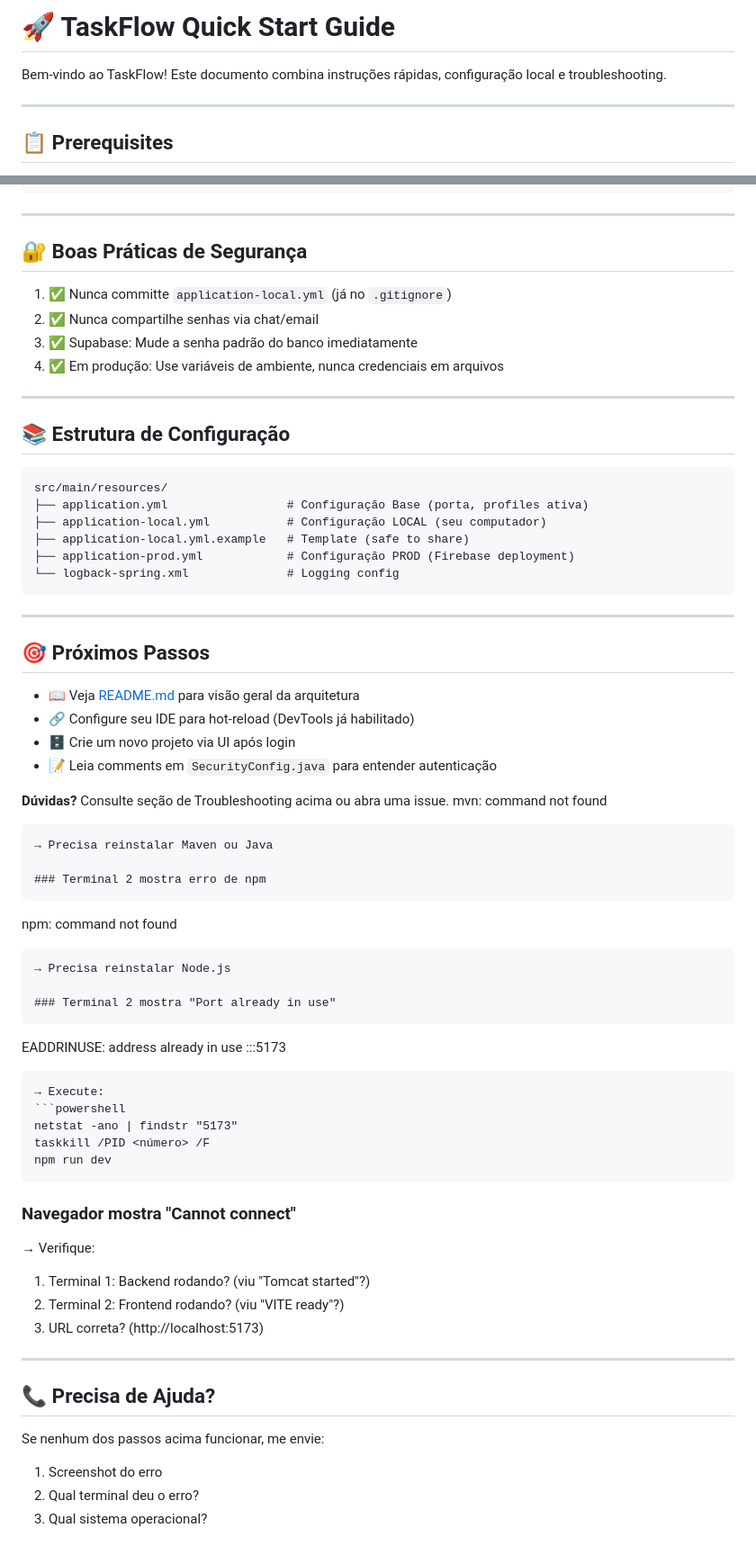
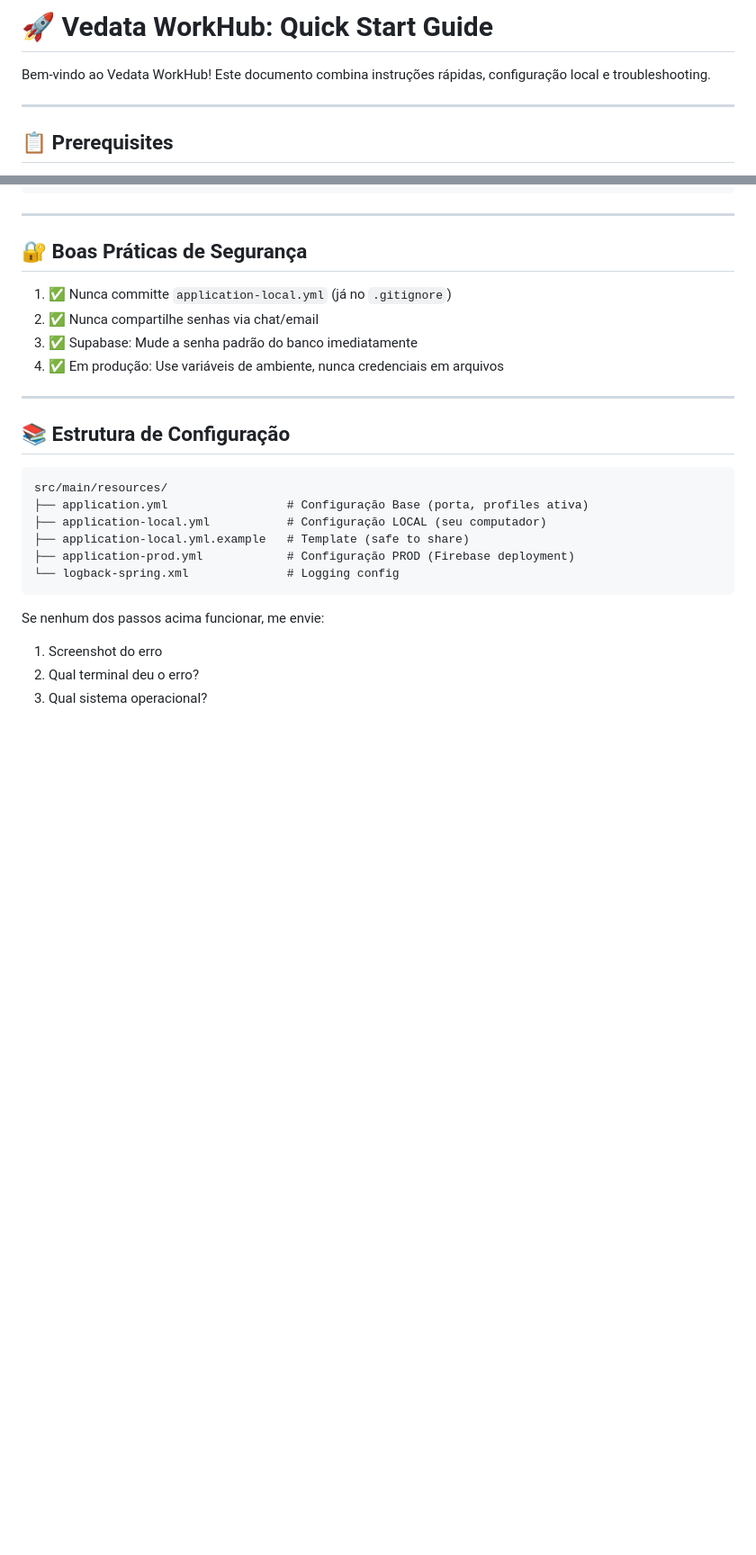
Before and after one commit to adminsistemastecnologia-prog/vedata-workhub, a Markdown page: docs/QUICK_START.md, 2 parts joined by grey strips. Shown at 90% size. GitHub-like rendering; blank space fills up the shorter version.

Commit message:
Update QUICK_START.md
Ajuste conteúdo.

````diff
--- a/docs/QUICK_START.md
+++ b/docs/QUICK_START.md
@@ -1,6 +1,6 @@
-# 🚀 TaskFlow Quick Start Guide
+# 🚀 Vedata WorkHub: Quick Start Guide
 
-Bem-vindo ao TaskFlow! Este documento combina instruções rápidas, configuração local e troubleshooting.
+Bem-vindo ao Vedata WorkHub! Este documento combina instruções rápidas, configuração local e troubleshooting.
 
 ---
 
@@ -265,46 +265,8 @@ src/main/resources/
 └── logback-spring.xml              # Logging config
 ```
 
----
 
-## 🎯 Próximos Passos
 
-- 📖 Veja [README.md](README.md) para visão geral da arquitetura
-- 🔗 Configure seu IDE para hot-reload (DevTools já habilitado)
-- 🗄️ Crie um novo projeto via UI após login
-- 📝 Leia comments em `SecurityConfig.java` para entender autenticação
-
-**Dúvidas?** Consulte seção de Troubleshooting acima ou abra uma issue.
-mvn: command not found
-```
-→ Precisa reinstalar Maven ou Java
-
-### Terminal 2 mostra erro de npm
-```
-npm: command not found
-```
-→ Precisa reinstalar Node.js
-
-### Terminal 2 mostra "Port already in use"
-```
-EADDRINUSE: address already in use :::5173
-```
-→ Execute:
-```powershell
-netstat -ano | findstr "5173"
-taskkill /PID <número> /F
-npm run dev
-```
-
-### Navegador mostra "Cannot connect"
-→ Verifique:
-1. Terminal 1: Backend rodando? (viu "Tomcat started"?)
-2. Terminal 2: Frontend rodando? (viu "VITE ready"?)
-3. URL correta? (http://localhost:5173)
-
----
-
-## 📞 Precisa de Ajuda?
 
 Se nenhum dos passos acima funcionar, me envie:
 1. Screenshot do erro
````
